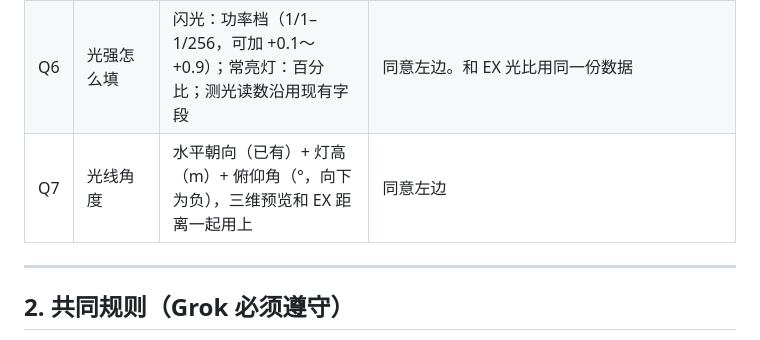
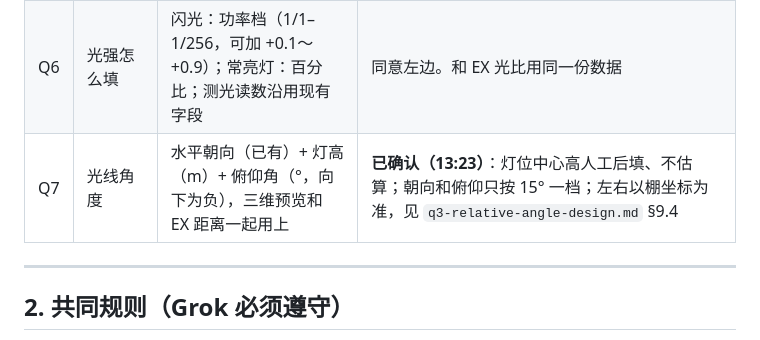
Before and after one commit to Hastin-moe/portrait-guidance, a Markdown page: docs/工作意向确认-0.4.0.md, the part around the change. Rendered like a GitHub page.

```diff
--- a/docs/工作意向确认-0.4.0.md
+++ b/docs/工作意向确认-0.4.0.md
@@ -44,7 +44,7 @@
 | Q4 | MCN 登记要记哪些 | 机构名称、经纪人与联系方式、合同 / 授权编号、肖像授权范围（用途、平台、期限）、费用与结算方式、备注 | 按左边这些。你有固定表格的话发我，我按你的表改 |
 | Q5 | 模特隐私信息导出 | 联系方式、身份证件、费用、MCN 合同信息默认**不进**导出的策划案，导出时勾选才带上 | 同意左边。证件号码这类**不录入**程序 |
 | Q6 | 光强怎么填 | 闪光：功率档（1/1–1/256，可加 +0.1～+0.9）；常亮灯：百分比；测光读数沿用现有字段 | 同意左边。和 EX 光比用同一份数据 |
-| Q7 | 光线角度 | 水平朝向（已有）+ 灯高（m）+ 俯仰角（°，向下为负），三维预览和 EX 距离一起用上 | 同意左边 |
+| Q7 | 光线角度 | 水平朝向（已有）+ 灯高（m）+ 俯仰角（°，向下为负），三维预览和 EX 距离一起用上 | **已确认（13:23）**：灯位中心高人工后填、不估算；朝向和俯仰只按 15° 一档；左右以棚坐标为准，见 `q3-relative-angle-design.md` §9.4 |
 
 ---
 
```
Also changed, not shown: docs/q3-relative-angle-design.md (+18 -2 lines), 交接日志.md (+1 -0 lines).
